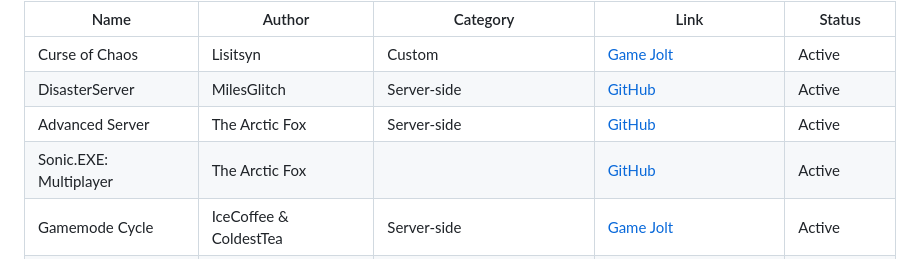
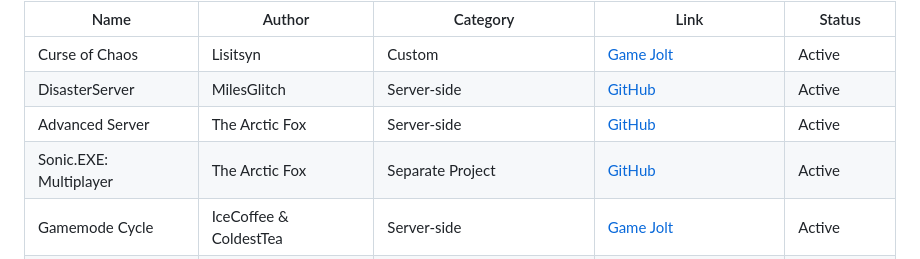
Before and after one commit to FakerNull0/TD2DR-Hub, a Markdown page: README.md, the part around the change. Rendered like a GitHub page.

```diff
--- a/README.md
+++ b/README.md
@@ -24,7 +24,7 @@ A curated list of community modifications. Sorted by category.
 | Curse of Chaos | Lisitsyn | Custom | [Game Jolt](https://gamejolt.com/games/lisitsynfox/1054471) | Active |
 | DisasterServer | MilesGlitch | Server-side | [GitHub](https://github.com/AX88M2/DisasterServer) | Active |
 | Advanced Server | The Arctic Fox | Server-side | [GitHub](https://github.com/thearcticfox25/AdvancedServer/) | Active |
-| Sonic.EXE: Multiplayer | The Arctic Fox |  | [GitHub](https://github.com/thearcticfox25/sonic.exe-mp/) | Active |
+| Sonic.EXE: Multiplayer | The Arctic Fox | Separate Project | [GitHub](https://github.com/thearcticfox25/sonic.exe-mp/) | Active |
 | Gamemode Cycle | IceCoffee & ColdestTea | Server-side | [Game Jolt](https://gamejolt.com/games/TD2DRgmcycle/919987) | Active |
 | TD2DR X Sonic | Renx Diamond | Both (server-side + client-side) | [Game Jolt](https://gamejolt.com/games/TD2DR_Sonic/919101) | Active |
 | Universe Relapse | Relapse Team | Custom | [Game Jolt](https://gamejolt.com/games/td2drUR/938171) | Active |
```
